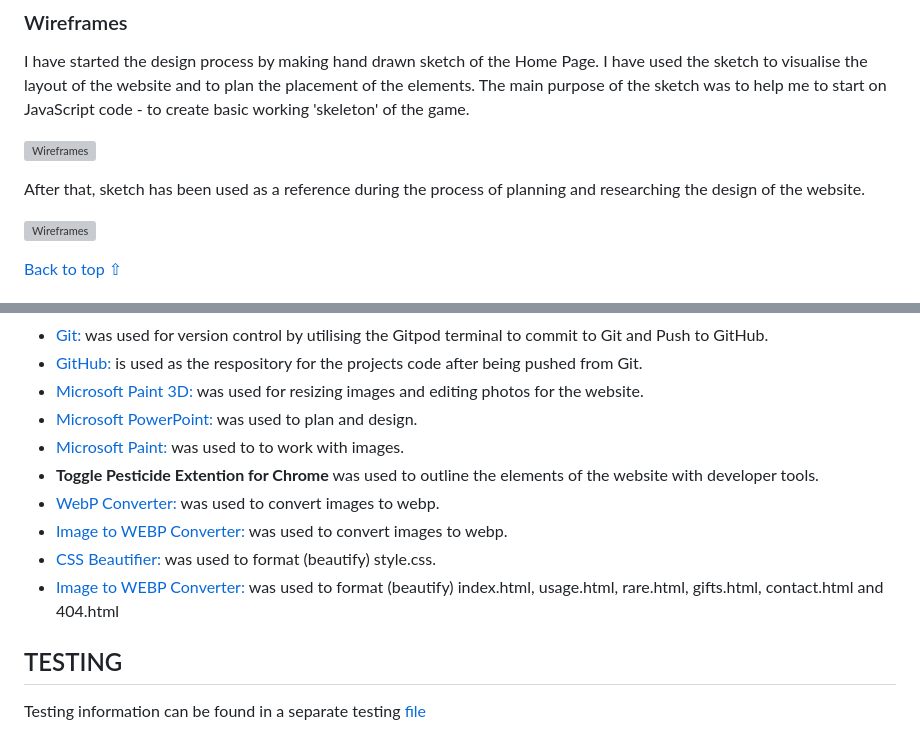
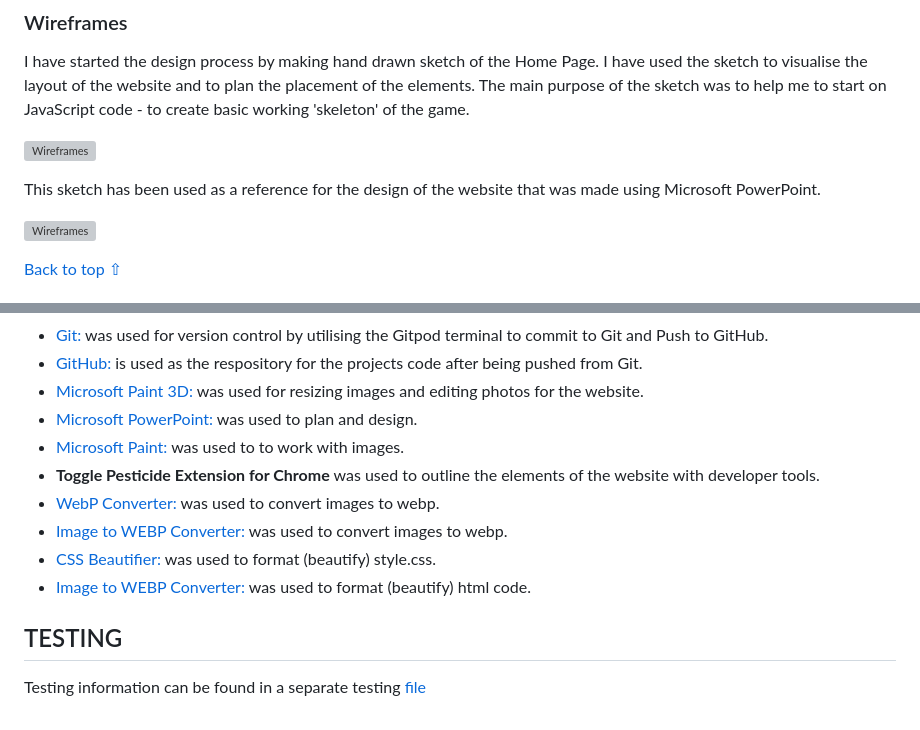
Before and after one commit to vica781/Rock_Paper_Scissors_Lizard_Spock_PP2, a Markdown page: README.md, 2 parts joined by grey strips. GitHub-like rendering; grey boxes are pictures that could not be loaded.

Commit message:
Update PowerPoint Reference and correct spelling error.

```diff
--- a/README.md
+++ b/README.md
@@ -347,7 +347,8 @@ I have started the design process by making hand drawn sketch of the Home Page.
 
   ![Wireframes](./assets/images/readme/readme-wireframes/wireframe-sketch.webp)
 
-After that, sketch has been used as a reference during the process of planning and researching the design of the website.
+This sketch has been used as a reference for the design of the website that was made using Microsoft PowerPoint.
+
 
 ![Wireframes](./assets/images/readme/readme-wireframes/wireframes-planning-reseaching.gif)
 
@@ -373,12 +374,11 @@ After that, sketch has been used as a reference during the process of planning a
 -   [Microsoft Paint 3D:](https://www.microsoft.com/en-us/p/paint-3d/9nblggh5fv99?activetab=pivot:overviewtab) was used for resizing images and editing photos for the website.
 -   [Microsoft PowerPoint:](https://www.microsoft.com/en-us/microsoft-365/powerpoint) was used to plan and design.
 -   [Microsoft Paint:](https://support.microsoft.com/en-us/windows/get-microsoft-paint-a6b9578c-ed1c-5b09-0699-4ed8115f9aa9) was used to to work with images.
--   **Toggle Pesticide Extention for Chrome** was used to outline the elements of the website with developer tools.
+-   **Toggle Pesticide Extension for Chrome** was used to outline the elements of the website with developer tools.
 -   [WebP Converter:](https://www.freeconvert.com/webp-converter) was used to convert images to webp.
 -   [Image to WEBP Converter:](https://converter.11zon.com/en/image-to-webp/) was used to convert images to webp.
 -   [CSS Beautifier:](https://www.freeformatter.com/css-beautifier.html#before-output) was used to format (beautify) style.css.
--   [Image to WEBP Converter:](https://www.freeformatter.com/html-formatter.html#before-output) was used to format (beautify) index.html, usage.html, rare.html, gifts.html,
-    contact.html and 404.html
+-   [Image to WEBP Converter:](https://www.freeformatter.com/html-formatter.html#before-output) was used to format (beautify) html code.
 
 ## TESTING
 
```
